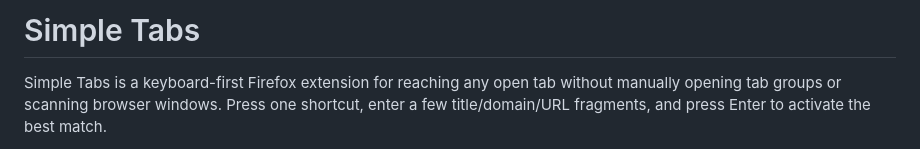
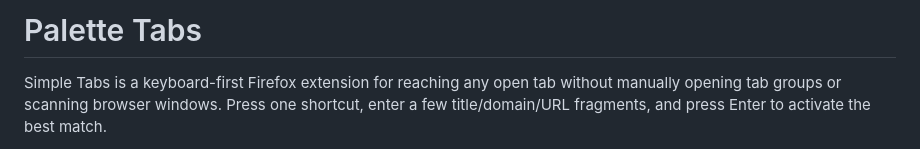
Before and after one commit to StevenPDang/palette-tabs, a Markdown page: README.md, the part around the change. GitHub-like rendering.

```diff
--- a/README.md
+++ b/README.md
@@ -1,4 +1,4 @@
-# Simple Tabs
+# Palette Tabs
 
 Simple Tabs is a keyboard-first Firefox extension for reaching any open tab without
 manually opening tab groups or scanning browser windows. Press one shortcut, enter a
```
